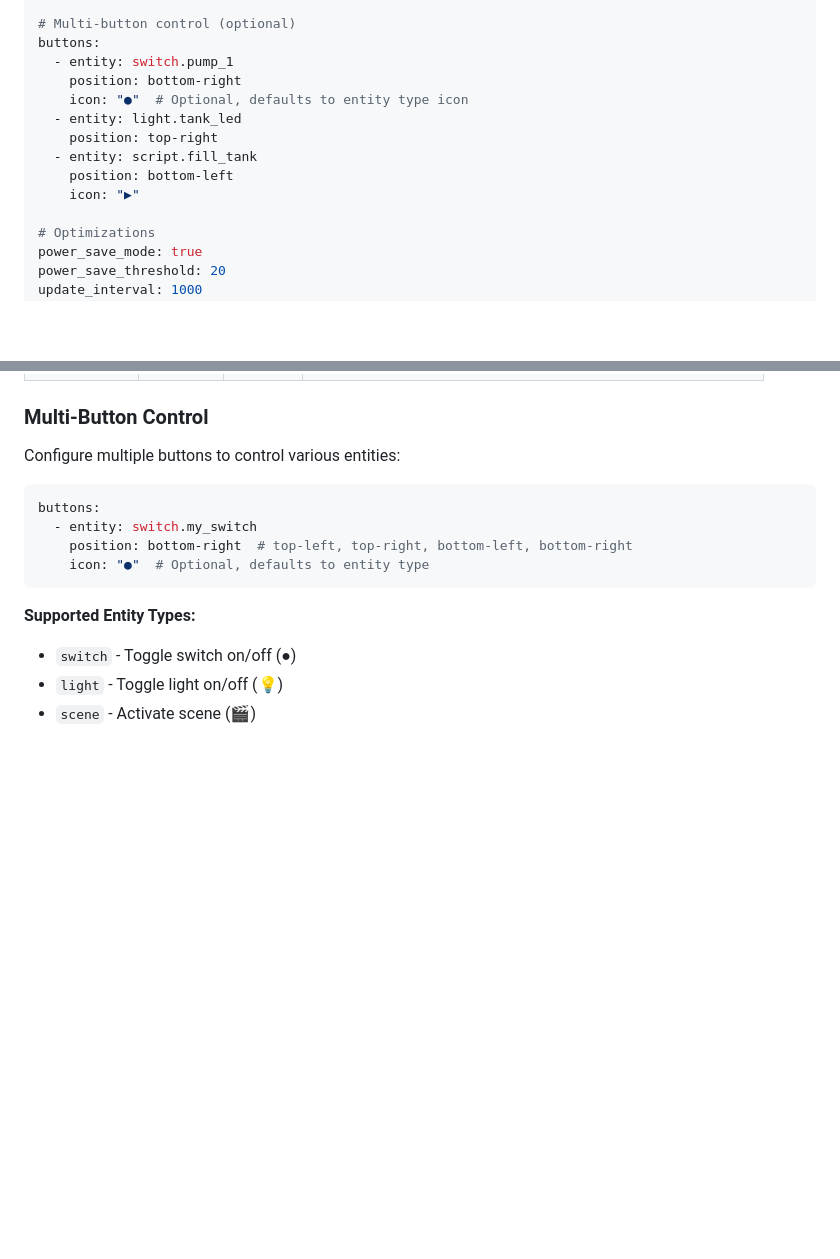
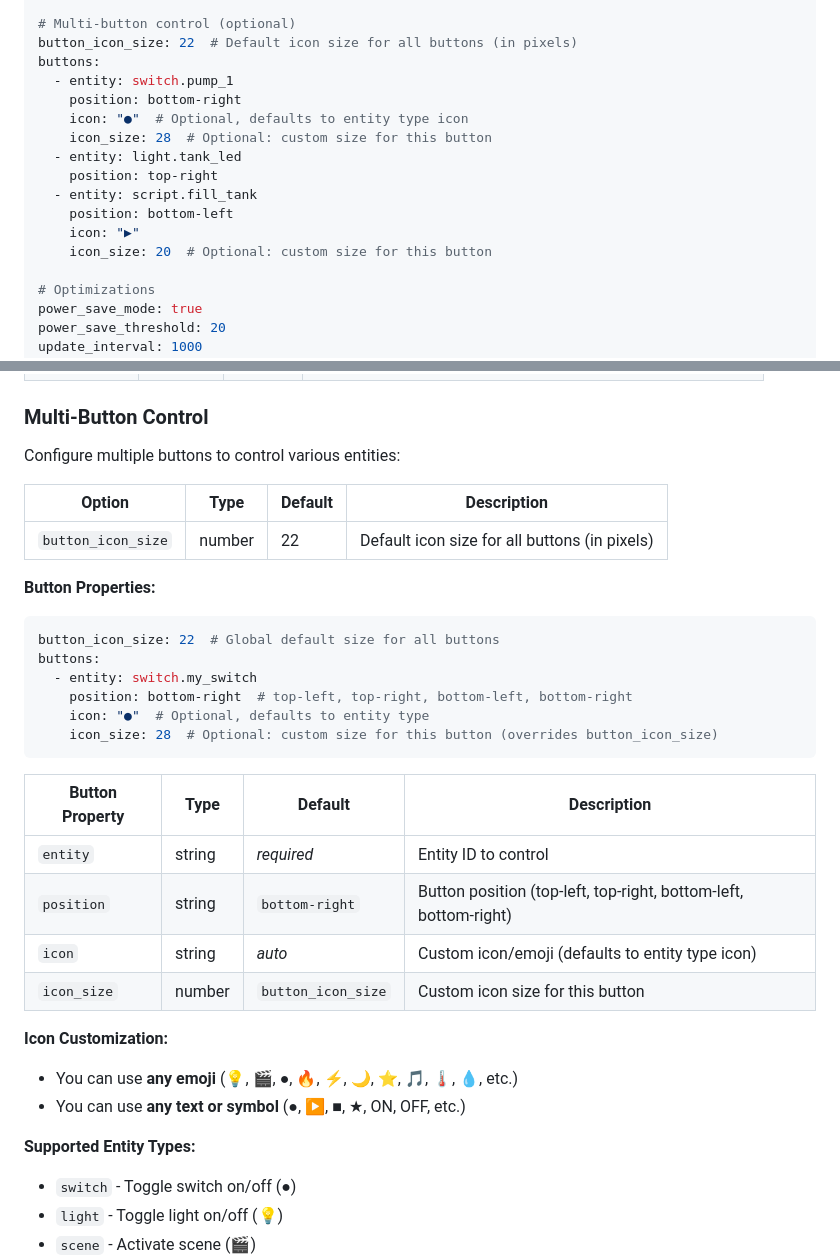
Before and after one commit to guiohm79/custom-gauge-card, a Markdown page: README.md, 2 parts joined by grey strips. GitHub-like rendering; blank space fills up the shorter version.

````diff
--- a/README.md
+++ b/README.md
@@ -158,15 +158,18 @@ severity:
     value: 100
 
 # Multi-button control (optional)
+button_icon_size: 22  # Default icon size for all buttons (in pixels)
 buttons:
   - entity: switch.pump_1
     position: bottom-right
     icon: "●"  # Optional, defaults to entity type icon
+    icon_size: 28  # Optional: custom size for this button
   - entity: light.tank_led
     position: top-right
   - entity: script.fill_tank
     position: bottom-left
     icon: "▶"
+    icon_size: 20  # Optional: custom size for this button
 
 # Optimizations
 power_save_mode: true
@@ -273,12 +276,31 @@ title_font_color: "#00ff00"
 
 Configure multiple buttons to control various entities:
 
+| Option | Type | Default | Description |
+|--------|------|---------|-------------|
+| `button_icon_size` | number | 22 | Default icon size for all buttons (in pixels) |
+
+**Button Properties:**
+
 ```yaml
+button_icon_size: 22  # Global default size for all buttons
 buttons:
   - entity: switch.my_switch
     position: bottom-right  # top-left, top-right, bottom-left, bottom-right
     icon: "●"  # Optional, defaults to entity type
+    icon_size: 28  # Optional: custom size for this button (overrides button_icon_size)
 ```
+
+| Button Property | Type | Default | Description |
+|-----------------|------|---------|-------------|
+| `entity` | string | *required* | Entity ID to control |
+| `position` | string | `bottom-right` | Button position (top-left, top-right, bottom-left, bottom-right) |
+| `icon` | string | *auto* | Custom icon/emoji (defaults to entity type icon) |
+| `icon_size` | number | `button_icon_size` | Custom icon size for this button |
+
+**Icon Customization:**
+- You can use **any emoji** (💡, 🎬, ●, 🔥, ⚡, 🌙, ⭐, 🎵, 🌡️, 💧, etc.)
+- You can use **any text or symbol** (●, ▶, ■, ★, ON, OFF, etc.)
 
 **Supported Entity Types:**
 - `switch` - Toggle switch on/off (●)
````
Also changed, not shown: README.fr.md (+23 -0 lines), captures/Exemple1.png (added), captures/Exemple2.png (added), 1 other file.
